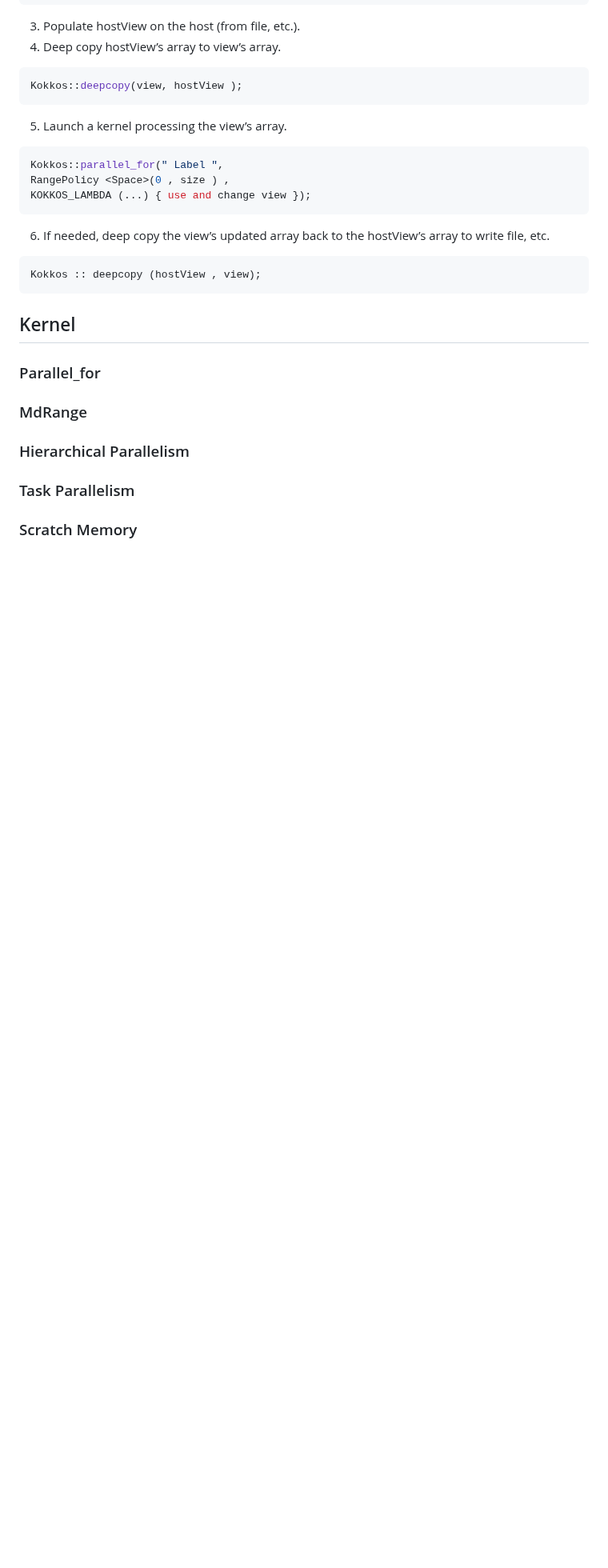
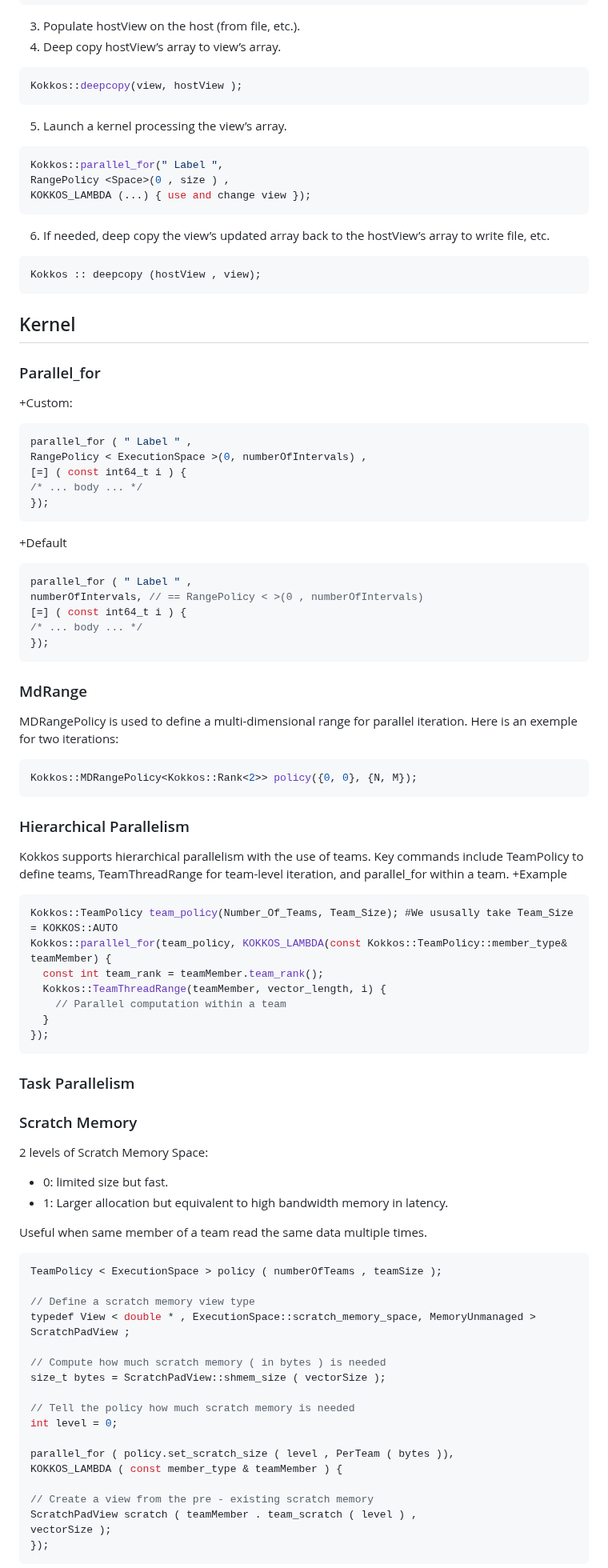
Before and after one commit to CExA-project/cheat-sheet-for-kokkos, a Markdown page: kokkos_cheat_sheet.md, the part around one of its changes. Shown at 80% size. Drawn GitHub-style; blank space fills up the shorter version.

Commit message:
Add Kernel information

````diff
--- a/kokkos_cheat_sheet.md
+++ b/kokkos_cheat_sheet.md
@@ -158,12 +156,76 @@ Kokkos :: deepcopy (hostView , view);
 ## Kernel
 
 ### Parallel_for
++Custom:
+``` cpp
+parallel_for ( " Label " ,
+RangePolicy < ExecutionSpace >(0, numberOfIntervals) ,
+[=] ( const int64_t i ) {
+/* ... body ... */
+});
+```
+
++Default
+``` cpp
+parallel_for ( " Label " ,
+numberOfIntervals, // == RangePolicy < >(0 , numberOfIntervals)
+[=] ( const int64_t i ) {
+/* ... body ... */
+});
+```
 
 ### MdRange
 
+MDRangePolicy is used to define a multi-dimensional range for parallel iteration.
+Here is an exemple for two iterations:
+
+```cpp
+Kokkos::MDRangePolicy<Kokkos::Rank<2>> policy({0, 0}, {N, M});
+```
+
 ### Hierarchical Parallelism
+
+Kokkos supports hierarchical parallelism with the use of teams. Key commands include TeamPolicy to define teams, TeamThreadRange for team-level iteration, and parallel_for within a team.
++Example
+
+```cpp
+Kokkos::TeamPolicy team_policy(Number_Of_Teams, Team_Size); #We ususally take Team_Size = KOKKOS::AUTO
+Kokkos::parallel_for(team_policy, KOKKOS_LAMBDA(const Kokkos::TeamPolicy::member_type& teamMember) {
+  const int team_rank = teamMember.team_rank();
+  Kokkos::TeamThreadRange(teamMember, vector_length, i) {
+    // Parallel computation within a team
+  }
+});
+```
 
 ### Task Parallelism
 
 ### Scratch Memory
 
+2 levels of Scratch Memory Space:
+- 0: limited size but fast.
+- 1: Larger allocation but equivalent to high bandwidth memory in latency.
+
+Useful when same member of a team read the same data multiple times.
+
+```cpp
+TeamPolicy < ExecutionSpace > policy ( numberOfTeams , teamSize );
+
+// Define a scratch memory view type
+typedef View < double * , ExecutionSpace::scratch_memory_space, MemoryUnmanaged > ScratchPadView ;
+
+// Compute how much scratch memory ( in bytes ) is needed
+size_t bytes = ScratchPadView::shmem_size ( vectorSize );
+
+// Tell the policy how much scratch memory is needed
+int level = 0;
+
+parallel_for ( policy.set_scratch_size ( level , PerTeam ( bytes )),
+KOKKOS_LAMBDA ( const member_type & teamMember ) {
+
+// Create a view from the pre - existing scratch memory
+ScratchPadView scratch ( teamMember . team_scratch ( level ) ,
+vectorSize );
+});
+```
+
````
Also changed, not shown: other parts of kokkos_cheat_sheet.md (+22 -2 lines).
